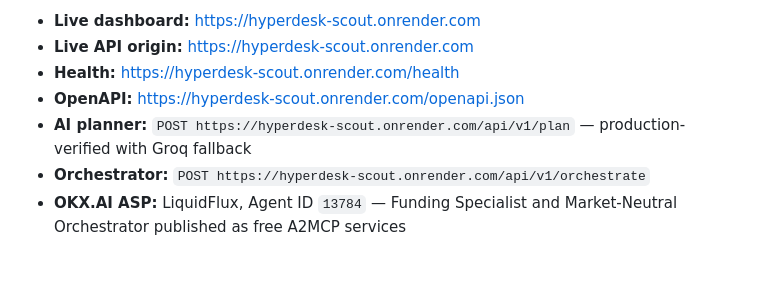
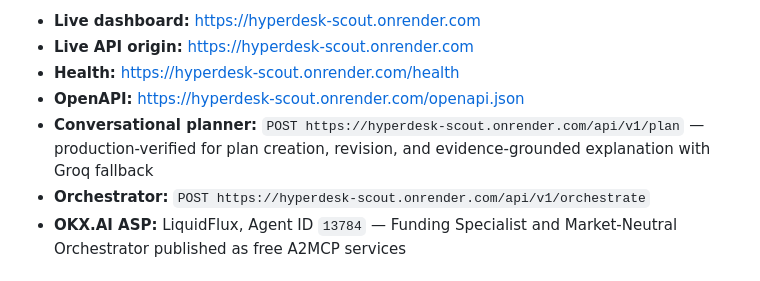
Before and after one commit to CasmanKaido/hyperdesk-scout, a Markdown page: README.md, the part around the change. Drawn GitHub-style.

Commit message:
Record conversational production verification

```diff
--- a/README.md
+++ b/README.md
@@ -6,7 +6,7 @@ LiquidFlux is an AI-assisted, read-only Hyperliquid specialist-orchestration ser
 - **Live API origin:** https://hyperdesk-scout.onrender.com
 - **Health:** https://hyperdesk-scout.onrender.com/health
 - **OpenAPI:** https://hyperdesk-scout.onrender.com/openapi.json
-- **AI planner:** `POST https://hyperdesk-scout.onrender.com/api/v1/plan` — production-verified with Groq fallback
+- **Conversational planner:** `POST https://hyperdesk-scout.onrender.com/api/v1/plan` — production-verified for plan creation, revision, and evidence-grounded explanation with Groq fallback
 - **Orchestrator:** `POST https://hyperdesk-scout.onrender.com/api/v1/orchestrate`
 - **OKX.AI ASP:** LiquidFlux, Agent ID `13784` — Funding Specialist and Market-Neutral Orchestrator published as free A2MCP services
 
```
Also changed, not shown: DEPLOYMENT.md (+3 -0 lines), ROADMAP.md (+2 -1 lines).
